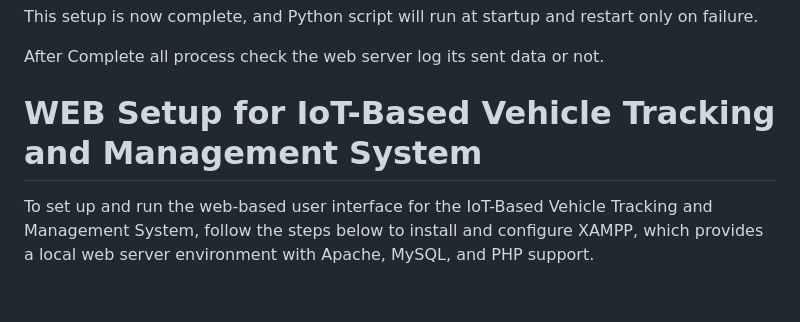
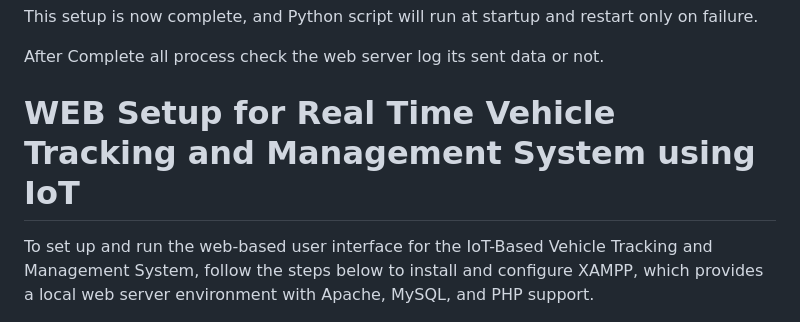
Before and after one commit to Monoget/Real-Time-Vehicle-Tracking-and-Management-System-using-IoT, a Markdown page: README.md, the part around the change. GitHub-like rendering; blank space fills up the shorter version.

```diff
--- a/README.md
+++ b/README.md
@@ -132,7 +132,7 @@ This setup is now complete, and Python script will run at startup and restart on
 After Complete all process check the web server log its sent data or not.
 
 
-# WEB Setup for IoT-Based Vehicle Tracking and Management System
+# WEB Setup for Real Time Vehicle Tracking and Management System using IoT
 
 To set up and run the web-based user interface for the IoT-Based Vehicle Tracking and Management System, follow the steps below to install and configure XAMPP, which provides a local web server environment with Apache, MySQL, and PHP support.
 
```
